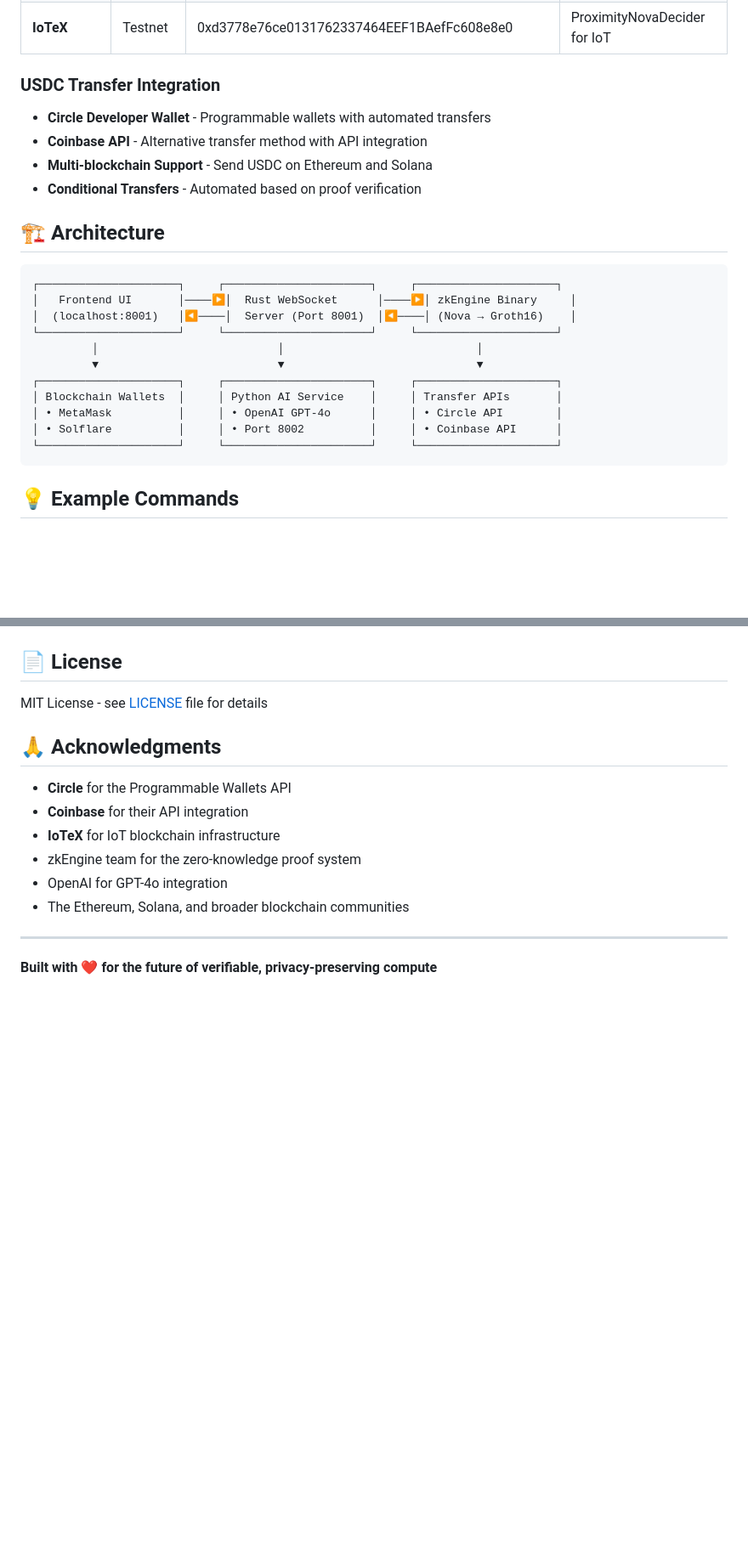
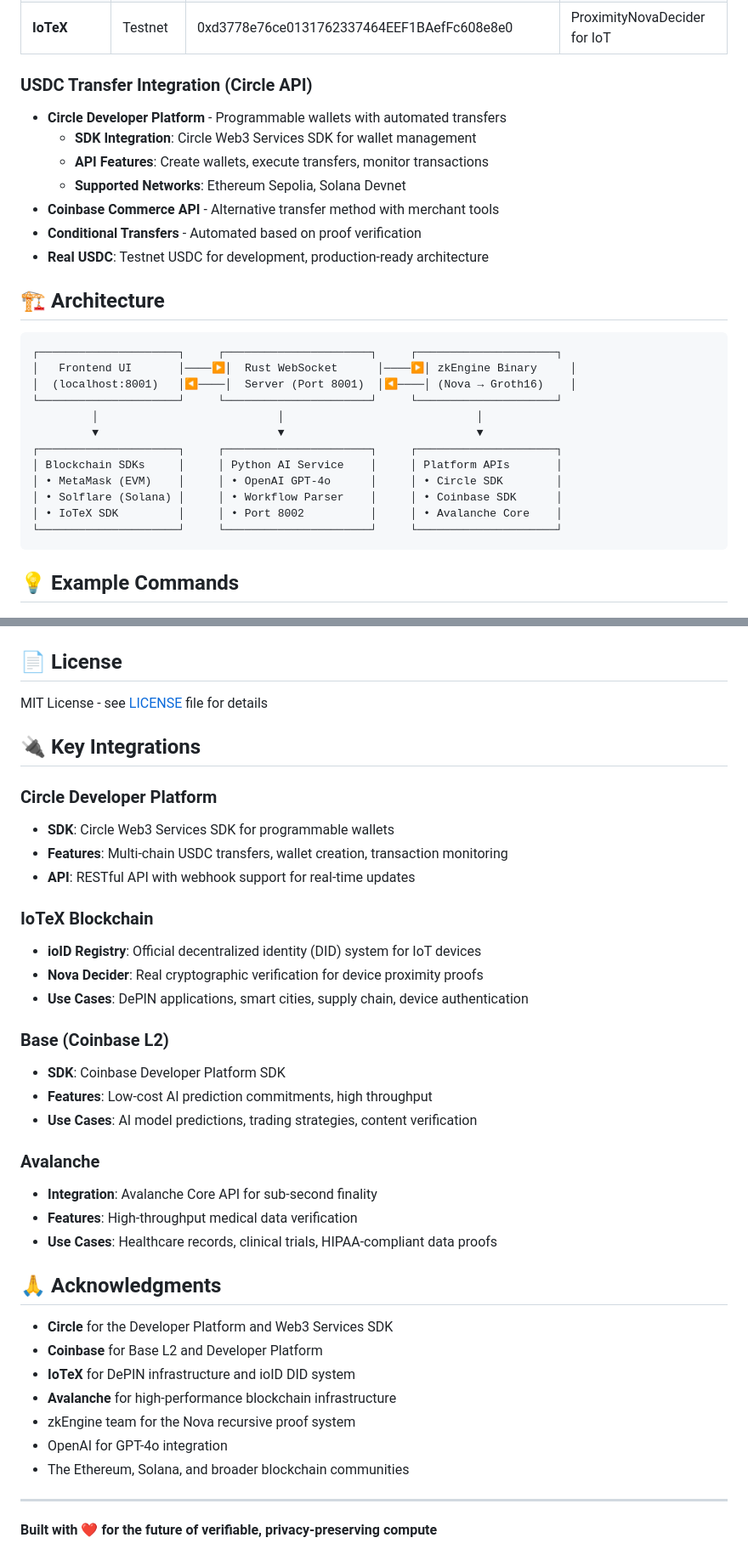
Before and after one commit to ICME-Lab/verifiable-agent-kit, a Markdown page: README.md, 2 parts joined by grey strips. Shown: that part at 85% size. GitHub-like rendering; blank space fills up the shorter version.

Commit message:
docs: Add detailed API, SDK, and blockchain integration information
- Added Circle Developer Platform SDK details and API features
- Enhanced IoTeX section with ioID DID system and DePIN use cases
- Added Base/Coinbase Developer Platform SDK integration details
- Included Avalanche Core API and medical use cases with HIPAA compliance
- Created new Key Integrations section with comprehensive platform details
- Updated architecture diagram to show SDK integrations
- Enhanced acknowledgments with specific platform contributions

````diff
--- a/README.md
+++ b/README.md
@@ -56,11 +59,14 @@ Proves AI-generated content authenticity and ownership with cryptographic verifi
 | **Avalanche** | Fuji | 0x30e93E8B0804fD60b0d151F724c307c61Be37EE1 | Medical integrity verifier |
 | **IoTeX** | Testnet | 0xd3778e76ce0131762337464EEF1BAefFc608e8e0 | ProximityNovaDecider for IoT |
 
-### USDC Transfer Integration
-- **Circle Developer Wallet** - Programmable wallets with automated transfers
-- **Coinbase API** - Alternative transfer method with API integration
-- **Multi-blockchain Support** - Send USDC on Ethereum and Solana
+### USDC Transfer Integration (Circle API)
+- **Circle Developer Platform** - Programmable wallets with automated transfers
+  - **SDK Integration**: Circle Web3 Services SDK for wallet management
+  - **API Features**: Create wallets, execute transfers, monitor transactions
+  - **Supported Networks**: Ethereum Sepolia, Solana Devnet
+- **Coinbase Commerce API** - Alternative transfer method with merchant tools
 - **Conditional Transfers** - Automated based on proof verification
+- **Real USDC**: Testnet USDC for development, production-ready architecture
 
 ## 🏗️ Architecture
 
@@ -72,9 +78,10 @@ Proves AI-generated content authenticity and ownership with cryptographic verifi
          │                           │                             │
          ▼                           ▼                             ▼
 ┌─────────────────────┐     ┌──────────────────────┐     ┌─────────────────────┐
-│ Blockchain Wallets  │     │ Python AI Service    │     │ Transfer APIs       │
-│ • MetaMask          │     │ • OpenAI GPT-4o      │     │ • Circle API        │
-│ • Solflare          │     │ • Port 8002          │     │ • Coinbase API      │
+│ Blockchain SDKs     │     │ Python AI Service    │     │ Platform APIs       │
+│ • MetaMask (EVM)    │     │ • OpenAI GPT-4o      │     │ • Circle SDK        │
+│ • Solflare (Solana) │     │ • Workflow Parser    │     │ • Coinbase SDK      │
+│ • IoTeX SDK         │     │ • Port 8002          │     │ • Avalanche Core    │
 └─────────────────────┘     └──────────────────────┘     └─────────────────────┘
 ```
 
@@ -247,12 +254,35 @@ agentkit/
 
 MIT License - see [LICENSE](LICENSE) file for details
 
+## 🔌 Key Integrations
+
+### Circle Developer Platform
+- **SDK**: Circle Web3 Services SDK for programmable wallets
+- **Features**: Multi-chain USDC transfers, wallet creation, transaction monitoring
+- **API**: RESTful API with webhook support for real-time updates
+
+### IoTeX Blockchain
+- **ioID Registry**: Official decentralized identity (DID) system for IoT devices
+- **Nova Decider**: Real cryptographic verification for device proximity proofs
+- **Use Cases**: DePIN applications, smart cities, supply chain, device authentication
+
+### Base (Coinbase L2)
+- **SDK**: Coinbase Developer Platform SDK
+- **Features**: Low-cost AI prediction commitments, high throughput
+- **Use Cases**: AI model predictions, trading strategies, content verification
+
+### Avalanche
+- **Integration**: Avalanche Core API for sub-second finality
+- **Features**: High-throughput medical data verification
+- **Use Cases**: Healthcare records, clinical trials, HIPAA-compliant data proofs
+
 ## 🙏 Acknowledgments
 
-- **Circle** for the Programmable Wallets API
-- **Coinbase** for their API integration
-- **IoTeX** for IoT blockchain infrastructure
-- zkEngine team for the zero-knowledge proof system
+- **Circle** for the Developer Platform and Web3 Services SDK
+- **Coinbase** for Base L2 and Developer Platform
+- **IoTeX** for DePIN infrastructure and ioID DID system
+- **Avalanche** for high-performance blockchain infrastructure
+- zkEngine team for the Nova recursive proof system
 - OpenAI for GPT-4o integration
 - The Ethereum, Solana, and broader blockchain communities
 
````
Also changed, not shown: other parts of README.md (+6 -3 lines).
